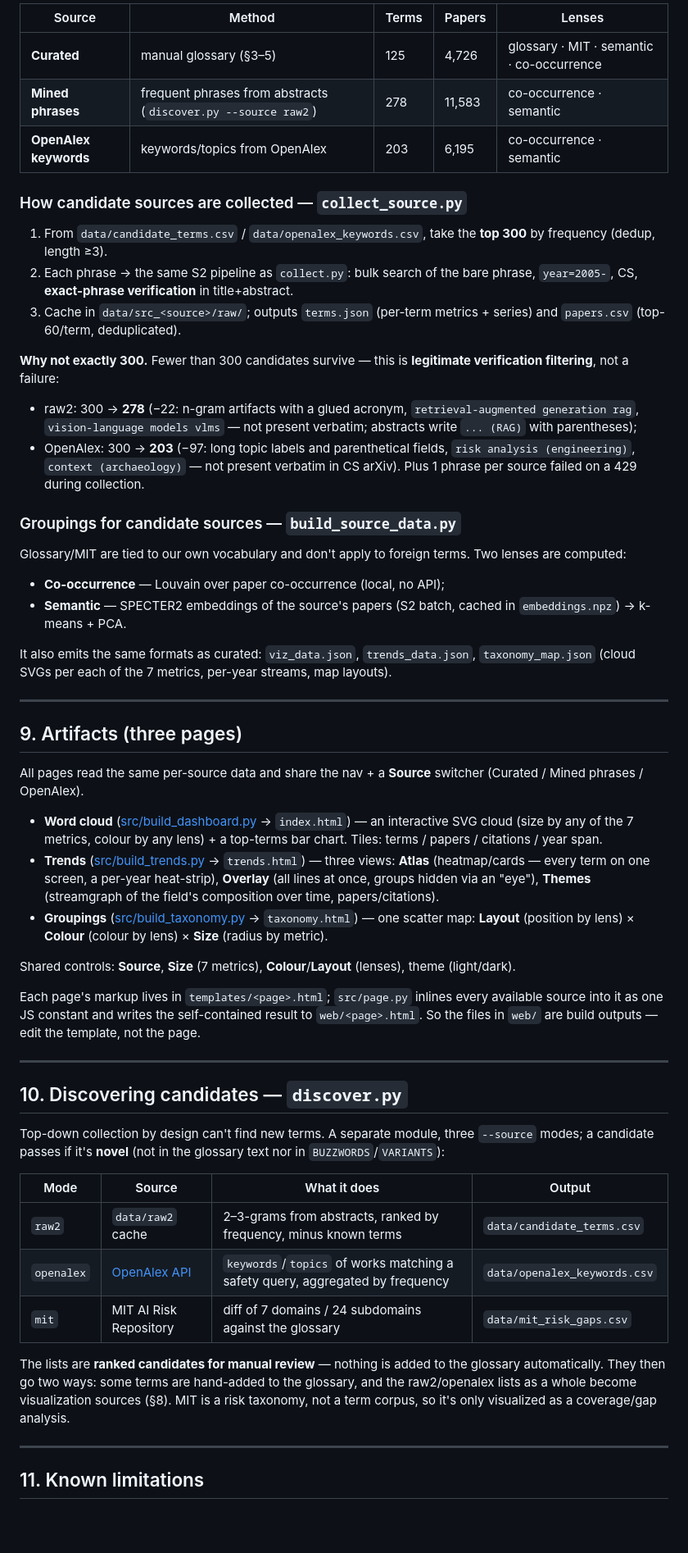
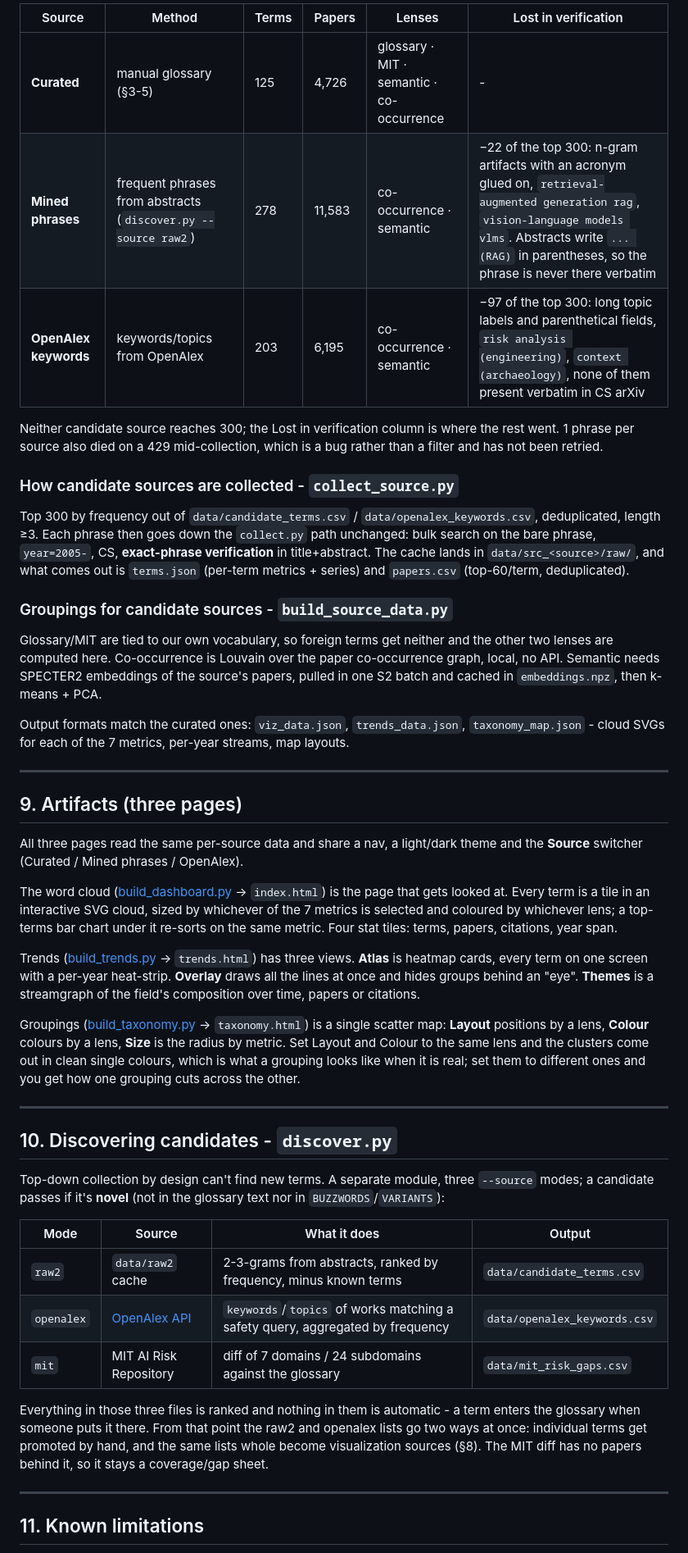
Before and after one commit to eericheva/ai-safety-buzzwords, a Markdown page: methodology_en.md, the part around one of its changes. Shown at 82% size. GitHub-like rendering; blank space fills up the shorter version.

```diff
--- a/methodology_en.md
+++ b/methodology_en.md
@@ -131,57 +142,47 @@ The artifacts can switch the **source** — not only the curated glossary, but a
 
-| Source | Method | Terms | Papers | Lenses |
-|---|---|---|---|---|
-| **Curated** | manual glossary (§3–5) | 125 | 4,726 | glossary · MIT · semantic · co-occurrence |
-| **Mined phrases** | frequent phrases from abstracts (`discover.py --source raw2`) | 278 | 11,583 | co-occurrence · semantic |
-| **OpenAlex keywords** | keywords/topics from OpenAlex | 203 | 6,195 | co-occurrence · semantic |
+| Source | Method | Terms | Papers | Lenses | Lost in verification |
+|---|---|---|---|---|---|
+| **Curated** | manual glossary (§3-5) | 125 | 4,726 | glossary · MIT · semantic · co-occurrence | - |
+| **Mined phrases** | frequent phrases from abstracts (`discover.py --source raw2`) | 278 | 11,583 | co-occurrence · semantic | −22 of the top 300: n-gram artifacts with an acronym glued on, `retrieval-augmented generation rag`, `vision-language models vlms`. Abstracts write `... (RAG)` in parentheses, so the phrase is never there verbatim |
+| **OpenAlex keywords** | keywords/topics from OpenAlex | 203 | 6,195 | co-occurrence · semantic | −97 of the top 300: long topic labels and parenthetical fields, `risk analysis (engineering)`, `context (archaeology)`, none of them present verbatim in CS arXiv |
 
-### How candidate sources are collected — `collect_source.py`
+Neither candidate source reaches 300; the Lost in verification column is where the rest went. 1 phrase per source also died on a 429 mid-collection, which is a bug rather than a filter and has not been retried.
 
-1. From `data/candidate_terms.csv` / `data/openalex_keywords.csv`, take the **top 300** by frequency (dedup, length ≥3).
-2. Each phrase → the same S2 pipeline as `collect.py`: bulk search of the bare phrase, `year=2005-`, CS, **exact-phrase verification** in title+abstract.
-3. Cache in `data/src_<source>/raw/`; outputs `terms.json` (per-term metrics + series) and `papers.csv` (top-60/term, deduplicated).
+### How candidate sources are collected - `collect_source.py`
 
-**Why not exactly 300.** Fewer than 300 candidates survive — this is **legitimate verification filtering**, not a failure:
-- raw2: 300 → **278** (−22: n-gram artifacts with a glued acronym, `retrieval-augmented generation rag`, `vision-language models vlms` — not present verbatim; abstracts write `... (RAG)` with parentheses);
-- OpenAlex: 300 → **203** (−97: long topic labels and parenthetical fields, `risk analysis (engineering)`, `context (archaeology)` — not present verbatim in CS arXiv). Plus 1 phrase per source failed on a 429 during collection.
+Top 300 by frequency out of `data/candidate_terms.csv` / `data/openalex_keywords.csv`, deduplicated, length ≥3. Each phrase then goes down the `collect.py` path unchanged: bulk search on the bare phrase, `year=2005-`, CS, **exact-phrase verification** in title+abstract. The cache lands in `data/src_<source>/raw/`, and what comes out is `terms.json` (per-term metrics + series) and `papers.csv` (top-60/term, deduplicated).
 
-### Groupings for candidate sources — `build_source_data.py`
+### Groupings for candidate sources - `build_source_data.py`
 
-Glossary/MIT are tied to our own vocabulary and don't apply to foreign terms. Two lenses are computed:
-- **Co-occurrence** — Louvain over paper co-occurrence (local, no API);
-- **Semantic** — SPECTER2 embeddings of the source's papers (S2 batch, cached in `embeddings.npz`) → k-means + PCA.
+Glossary/MIT are tied to our own vocabulary, so foreign terms get neither and the other two lenses are computed here. Co-occurrence is Louvain over the paper co-occurrence graph, local, no API. Semantic needs SPECTER2 embeddings of the source's papers, pulled in one S2 batch and cached in `embeddings.npz`, then k-means + PCA.
 
-It also emits the same formats as curated: `viz_data.json`, `trends_data.json`, `taxonomy_map.json` (cloud SVGs per each of the 7 metrics, per-year streams, map layouts).
+Output formats match the curated ones: `viz_data.json`, `trends_data.json`, `taxonomy_map.json` - cloud SVGs for each of the 7 metrics, per-year streams, map layouts.
 
 ---
 
 ## 9. Artifacts (three pages)
 
-All pages read the same per-source data and share the nav + a **Source** switcher (Curated / Mined phrases / OpenAlex).
+All three pages read the same per-source data and share a nav, a light/dark theme and the **Source** switcher (Curated / Mined phrases / OpenAlex).
 
-- **Word cloud** ([src/build_dashboard.py](src/build_dashboard.py) → `index.html`) — an interactive SVG cloud (size by any of the 7 metrics, colour by any lens) + a top-terms bar chart. Tiles: terms / papers / citations / year span.
-- **Trends** ([src/build_trends.py](src/build_trends.py) → `trends.html`) — three views: **Atlas** (heatmap/cards — every term on one screen, a per-year heat-strip), **Overlay** (all lines at once, groups hidden via an "eye"), **Themes** (streamgraph of the field's composition over time, papers/citations).
-- **Groupings** ([src/build_taxonomy.py](src/build_taxonomy.py) → `taxonomy.html`) — one scatter map: **Layout** (position by lens) × **Colour** (colour by lens) × **Size** (radius by metric).
+The word cloud ([build_dashboard.py](build_dashboard.py) → `index.html`) is the page that gets looked at. Every term is a tile in an interactive SVG cloud, sized by whichever of the 7 metrics is selected and coloured by whichever lens; a top-terms bar chart under it re-sorts on the same metric. Four stat tiles: terms, papers, citations, year span.
 
-Shared controls: **Source**, **Size** (7 metrics), **Colour**/**Layout** (lenses), theme (light/dark).
+Trends ([build_trends.py](build_trends.py) → `trends.html`) has three views. **Atlas** is heatmap cards, every term on one screen with a per-year heat-strip. **Overlay** draws all the lines at once and hides groups behind an "eye". **Themes** is a streamgraph of the field's composition over time, papers or citations.
 
-Each page's markup lives in `templates/<page>.html`; `src/page.py` inlines every available
-source into it as one JS constant and writes the self-contained result to `web/<page>.html`.
-So the files in `web/` are build outputs — edit the template, not the page.
+Groupings ([build_taxonomy.py](build_taxonomy.py) → `taxonomy.html`) is a single scatter map: **Layout** positions by a lens, **Colour** colours by a lens, **Size** is the radius by metric. Set Layout and Colour to the same lens and the clusters come out in clean single colours, which is what a grouping looks like when it is real; set them to different ones and you get how one grouping cuts across the other.
 
 ---
 
-## 10. Discovering candidates — `discover.py`
+## 10. Discovering candidates - `discover.py`
 
 Top-down collection by design can't find new terms. A separate module, three `--source` modes; a candidate passes if it's **novel** (not in the glossary text nor in `BUZZWORDS`/`VARIANTS`):
 
 | Mode | Source | What it does | Output |
 |---|---|---|---|
-| `raw2` | `data/raw2` cache | 2–3-grams from abstracts, ranked by frequency, minus known terms | `data/candidate_terms.csv` |
+| `raw2` | `data/raw2` cache | 2-3-grams from abstracts, ranked by frequency, minus known terms | `data/candidate_terms.csv` |
 | `openalex` | [OpenAlex API](https://api.openalex.org) | `keywords`/`topics` of works matching a safety query, aggregated by frequency | `data/openalex_keywords.csv` |
 | `mit` | MIT AI Risk Repository | diff of 7 domains / 24 subdomains against the glossary | `data/mit_risk_gaps.csv` |
 
-The lists are **ranked candidates for manual review** — nothing is added to the glossary automatically. They then go two ways: some terms are hand-added to the glossary, and the raw2/openalex lists as a whole become visualization sources (§8). MIT is a risk taxonomy, not a term corpus, so it's only visualized as a coverage/gap analysis.
+Everything in those three files is ranked and nothing in them is automatic - a term enters the glossary when someone puts it there. From that point the raw2 and openalex lists go two ways at once: individual terms get promoted by hand, and the same lists whole become visualization sources (§8). The MIT diff has no papers behind it, so it stays a coverage/gap sheet.
 
 ---
 
```
Also changed, not shown: other parts of methodology_en.md (+99 -87 lines).
